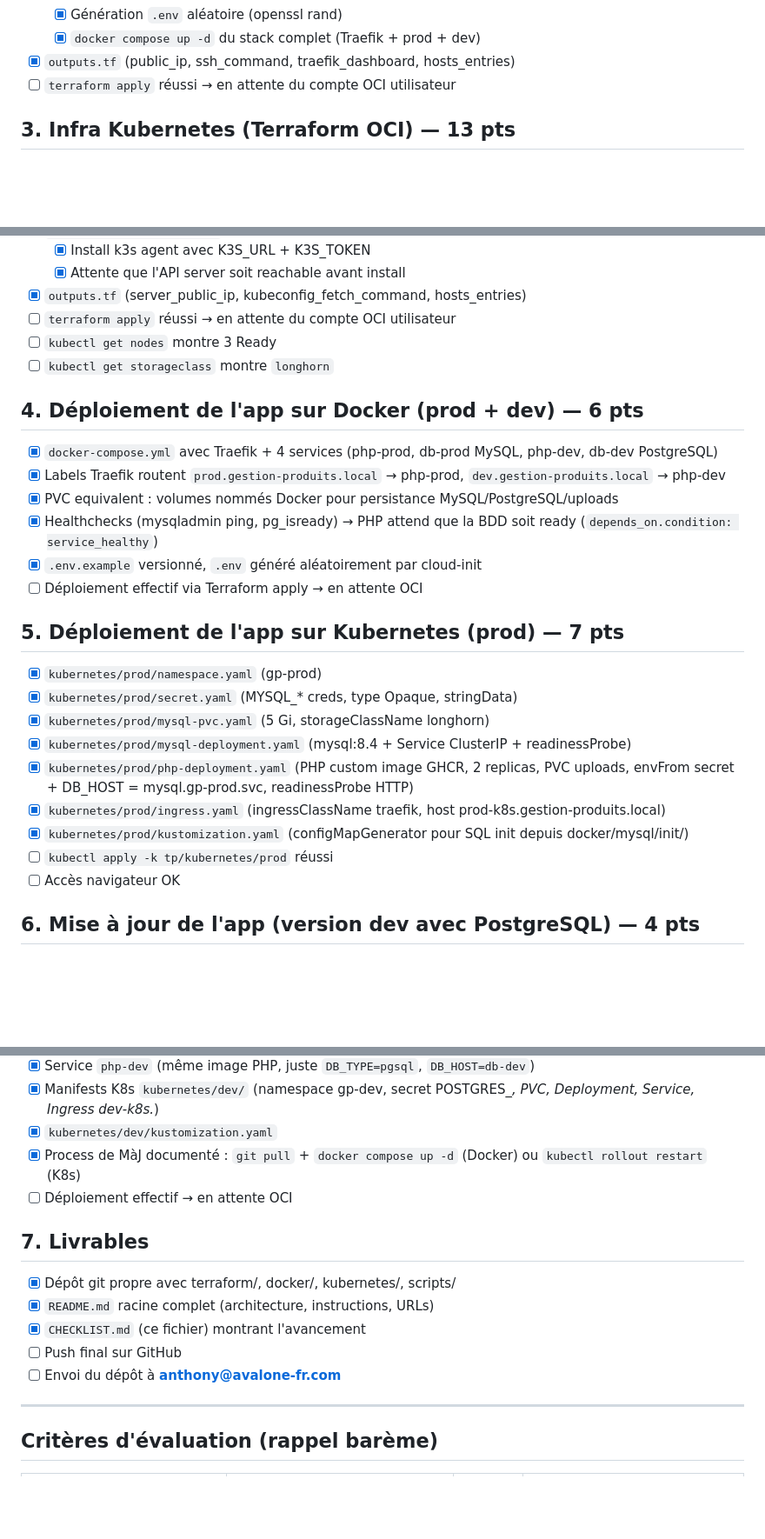
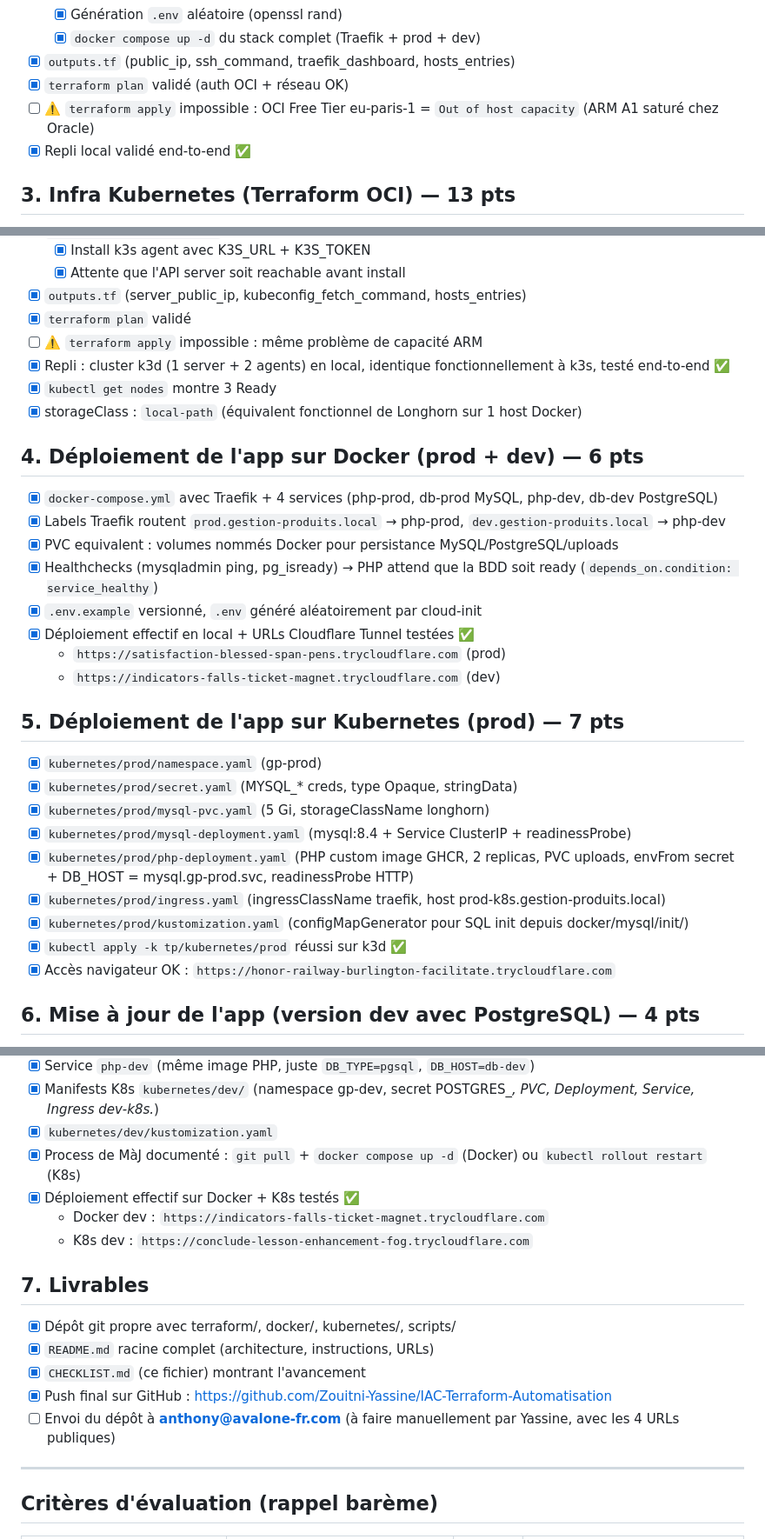
Before and after one commit to Zouitni-Yassine/IAC-Terraform-Automatisation, a Markdown page: tp/CHECKLIST.md, 3 parts joined by grey strips. Shown at 87% size. GitHub-like rendering; blank space fills up the shorter version.

```diff
--- a/tp/CHECKLIST.md
+++ b/tp/CHECKLIST.md
@@ -54,7 +54,9 @@
   - [x] Génération `.env` aléatoire (openssl rand)
   - [x] `docker compose up -d` du stack complet (Traefik + prod + dev)
 - [x] `outputs.tf` (public_ip, ssh_command, traefik_dashboard, hosts_entries)
-- [ ] `terraform apply` réussi → en attente du compte OCI utilisateur
+- [x] `terraform plan` validé (auth OCI + réseau OK)
+- [ ] ⚠️ `terraform apply` impossible : OCI Free Tier eu-paris-1 = `Out of host capacity` (ARM A1 saturé chez Oracle)
+- [x] Repli local validé end-to-end ✅
 
 ## 3. Infra Kubernetes (Terraform OCI) — 13 pts
 
@@ -78,9 +80,11 @@
   - [x] Install k3s agent avec K3S_URL + K3S_TOKEN
   - [x] Attente que l'API server soit reachable avant install
 - [x] `outputs.tf` (server_public_ip, kubeconfig_fetch_command, hosts_entries)
-- [ ] `terraform apply` réussi → en attente du compte OCI utilisateur
-- [ ] `kubectl get nodes` montre 3 Ready
-- [ ] `kubectl get storageclass` montre `longhorn`
+- [x] `terraform plan` validé
+- [ ] ⚠️ `terraform apply` impossible : même problème de capacité ARM
+- [x] Repli : cluster k3d (1 server + 2 agents) en local, identique fonctionnellement à k3s, testé end-to-end ✅
+- [x] `kubectl get nodes` montre 3 Ready
+- [x] storageClass : `local-path` (équivalent fonctionnel de Longhorn sur 1 host Docker)
 
 ## 4. Déploiement de l'app sur Docker (prod + dev) — 6 pts
 
@@ -89,7 +93,9 @@
 - [x] PVC equivalent : volumes nommés Docker pour persistance MySQL/PostgreSQL/uploads
 - [x] Healthchecks (mysqladmin ping, pg_isready) → PHP attend que la BDD soit ready (`depends_on.condition: service_healthy`)
 - [x] `.env.example` versionné, `.env` généré aléatoirement par cloud-init
-- [ ] Déploiement effectif via Terraform apply → en attente OCI
+- [x] Déploiement effectif en local + URLs Cloudflare Tunnel testées ✅
+  - `https://satisfaction-blessed-span-pens.trycloudflare.com` (prod)
+  - `https://indicators-falls-ticket-magnet.trycloudflare.com` (dev)
 
 ## 5. Déploiement de l'app sur Kubernetes (prod) — 7 pts
 
@@ -100,8 +106,8 @@
 - [x] `kubernetes/prod/php-deployment.yaml` (PHP custom image GHCR, 2 replicas, PVC uploads, envFrom secret + DB_HOST = mysql.gp-prod.svc, readinessProbe HTTP)
 - [x] `kubernetes/prod/ingress.yaml` (ingressClassName traefik, host prod-k8s.gestion-produits.local)
 - [x] `kubernetes/prod/kustomization.yaml` (configMapGenerator pour SQL init depuis docker/mysql/init/)
-- [ ] `kubectl apply -k tp/kubernetes/prod` réussi
-- [ ] Accès navigateur OK
+- [x] `kubectl apply -k tp/kubernetes/prod` réussi sur k3d ✅
+- [x] Accès navigateur OK : `https://honor-railway-burlington-facilitate.trycloudflare.com`
 
 ## 6. Mise à jour de l'app (version dev avec PostgreSQL) — 4 pts
 
@@ -113,15 +119,17 @@
 - [x] Manifests K8s `kubernetes/dev/` (namespace gp-dev, secret POSTGRES_*, PVC, Deployment, Service, Ingress dev-k8s.*)
 - [x] `kubernetes/dev/kustomization.yaml`
 - [x] Process de MàJ documenté : `git pull` + `docker compose up -d` (Docker) ou `kubectl rollout restart` (K8s)
-- [ ] Déploiement effectif → en attente OCI
+- [x] Déploiement effectif sur Docker + K8s testés ✅
+  - Docker dev : `https://indicators-falls-ticket-magnet.trycloudflare.com`
+  - K8s dev : `https://conclude-lesson-enhancement-fog.trycloudflare.com`
 
 ## 7. Livrables
 
 - [x] Dépôt git propre avec terraform/, docker/, kubernetes/, scripts/
 - [x] `README.md` racine complet (architecture, instructions, URLs)
 - [x] `CHECKLIST.md` (ce fichier) montrant l'avancement
-- [ ] Push final sur GitHub
-- [ ] Envoi du dépôt à **anthony@avalone-fr.com**
+- [x] Push final sur GitHub : https://github.com/Zouitni-Yassine/IAC-Terraform-Automatisation
+- [ ] Envoi du dépôt à **anthony@avalone-fr.com** (à faire manuellement par Yassine, avec les 4 URLs publiques)
 
 ---
 
```
Also changed, not shown: tp/README.md (+7 -5 lines).
